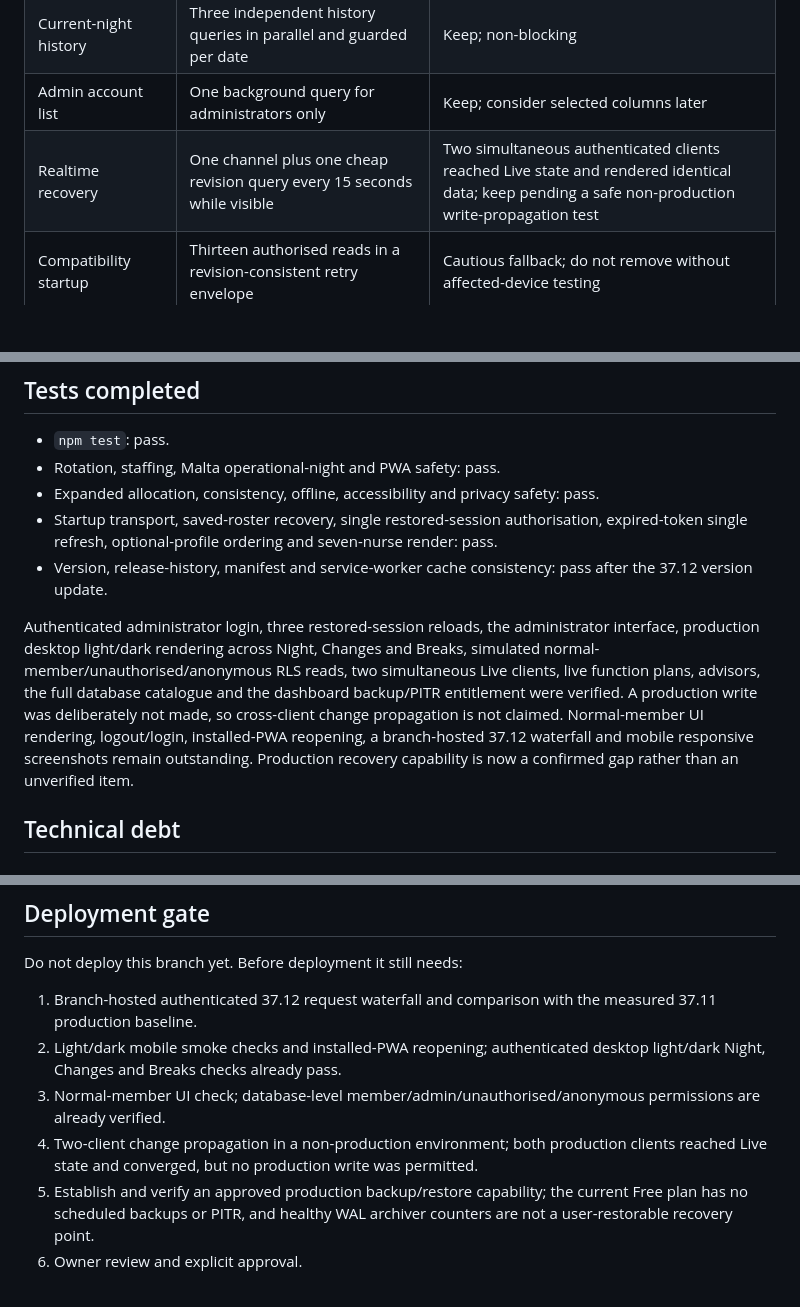
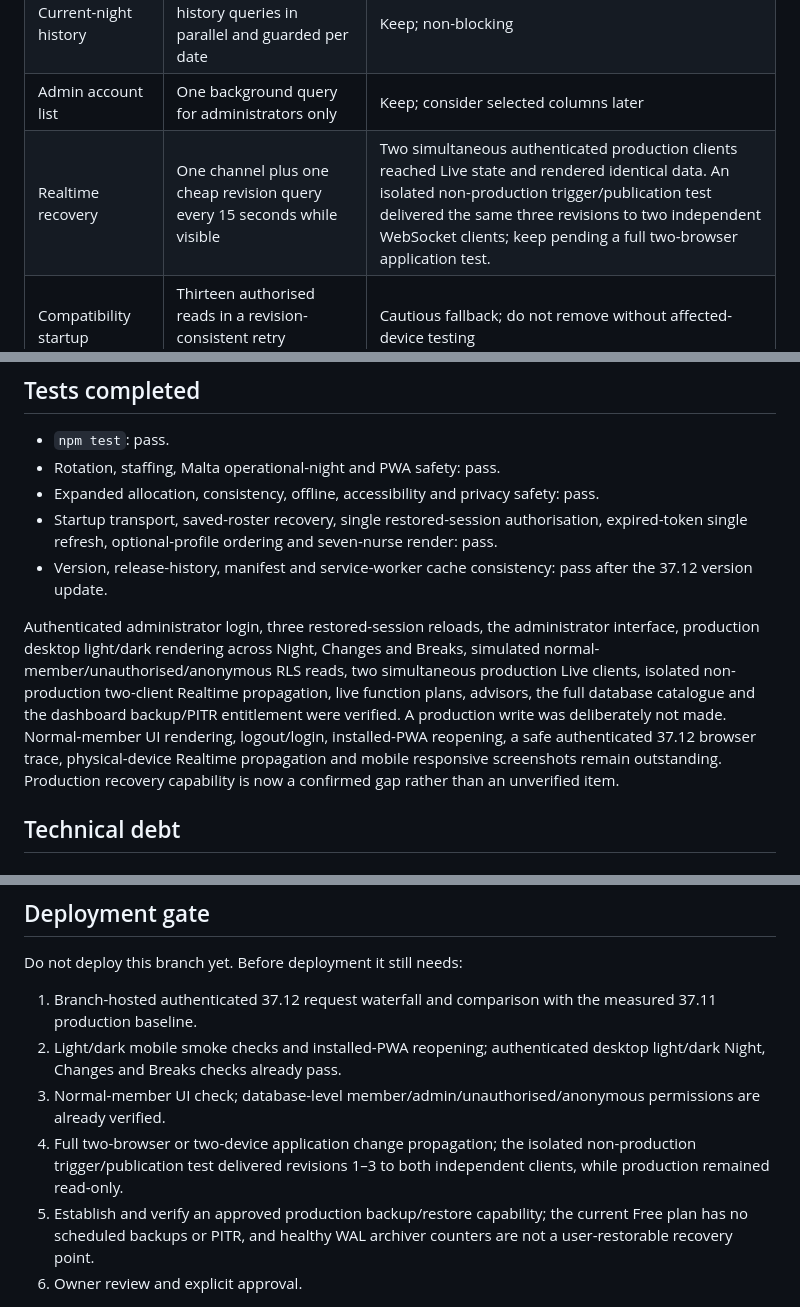
Before and after one commit to Wiggli/Anaesthetic-roster, a Markdown page: SAFE_CLEANUP_AUDIT_2026-09-19.md, 3 parts joined by grey strips. Rendered like a GitHub page; blank space fills up the shorter version.

Commit message:
docs: record isolated realtime verification

```diff
--- a/SAFE_CLEANUP_AUDIT_2026-09-19.md
+++ b/SAFE_CLEANUP_AUDIT_2026-09-19.md
@@ -101,7 +101,7 @@ The branch restores the single-authorisation contract and its deterministic test
 | Private profile | One selected-column query, plus one signed URL only when an avatar exists | Keep; no longer blocks launch |
 | Current-night history | Three independent history queries in parallel and guarded per date | Keep; non-blocking |
 | Admin account list | One background query for administrators only | Keep; consider selected columns later |
-| Realtime recovery | One channel plus one cheap revision query every 15 seconds while visible | Two simultaneous authenticated clients reached Live state and rendered identical data; keep pending a safe non-production write-propagation test |
+| Realtime recovery | One channel plus one cheap revision query every 15 seconds while visible | Two simultaneous authenticated production clients reached Live state and rendered identical data. An isolated non-production trigger/publication test delivered the same three revisions to two independent WebSocket clients; keep pending a full two-browser application test. |
 | Compatibility startup | Thirteen authorised reads in a revision-consistent retry envelope | Cautious fallback; do not remove without affected-device testing |
 | Full reload after a realtime event | Debounced protected snapshot, with selected-night history invalidation where applicable | Potential optimisation, but correctness-sensitive |
 
@@ -188,7 +190,7 @@ WAL archiving is operating with 1,688 successful archives and zero failures. The
 - Startup transport, saved-roster recovery, single restored-session authorisation, expired-token single refresh, optional-profile ordering and seven-nurse render: pass.
 - Version, release-history, manifest and service-worker cache consistency: pass after the 37.12 version update.
 
-Authenticated administrator login, three restored-session reloads, the administrator interface, production desktop light/dark rendering across Night, Changes and Breaks, simulated normal-member/unauthorised/anonymous RLS reads, two simultaneous Live clients, live function plans, advisors, the full database catalogue and the dashboard backup/PITR entitlement were verified. A production write was deliberately not made, so cross-client change propagation is not claimed. Normal-member UI rendering, logout/login, installed-PWA reopening, a branch-hosted 37.12 waterfall and mobile responsive screenshots remain outstanding. Production recovery capability is now a confirmed gap rather than an unverified item.
+Authenticated administrator login, three restored-session reloads, the administrator interface, production desktop light/dark rendering across Night, Changes and Breaks, simulated normal-member/unauthorised/anonymous RLS reads, two simultaneous production Live clients, isolated non-production two-client Realtime propagation, live function plans, advisors, the full database catalogue and the dashboard backup/PITR entitlement were verified. A production write was deliberately not made. Normal-member UI rendering, logout/login, installed-PWA reopening, a safe authenticated 37.12 browser trace, physical-device Realtime propagation and mobile responsive screenshots remain outstanding. Production recovery capability is now a confirmed gap rather than an unverified item.
 
 ## Technical debt
 
@@ -223,6 +225,6 @@ Do not deploy this branch yet. Before deployment it still needs:
 1. Branch-hosted authenticated 37.12 request waterfall and comparison with the measured 37.11 production baseline.
 2. Light/dark mobile smoke checks and installed-PWA reopening; authenticated desktop light/dark Night, Changes and Breaks checks already pass.
 3. Normal-member UI check; database-level member/admin/unauthorised/anonymous permissions are already verified.
-4. Two-client change propagation in a non-production environment; both production clients reached Live state and converged, but no production write was permitted.
+4. Full two-browser or two-device application change propagation; the isolated non-production trigger/publication test delivered revisions 1–3 to both independent clients, while production remained read-only.
 5. Establish and verify an approved production backup/restore capability; the current Free plan has no scheduled backups or PITR, and healthy WAL archiver counters are not a user-restorable recovery point.
 6. Owner review and explicit approval.
```
Also changed, not shown: other parts of SAFE_CLEANUP_AUDIT_2026-09-19.md (+2 -0 lines).
